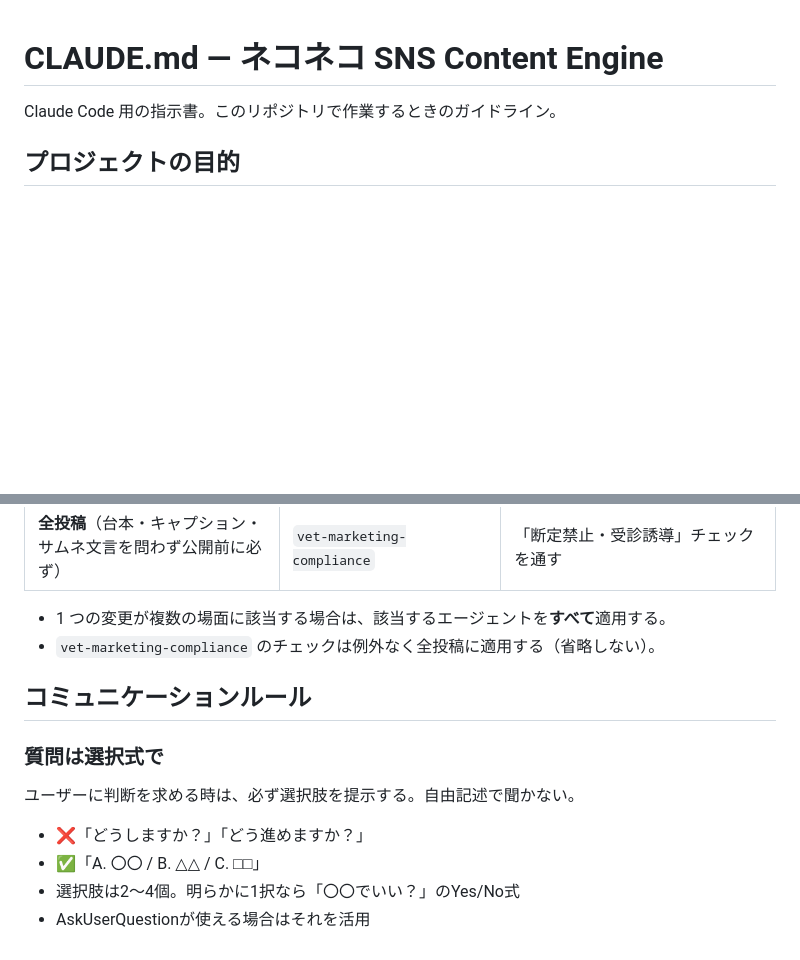
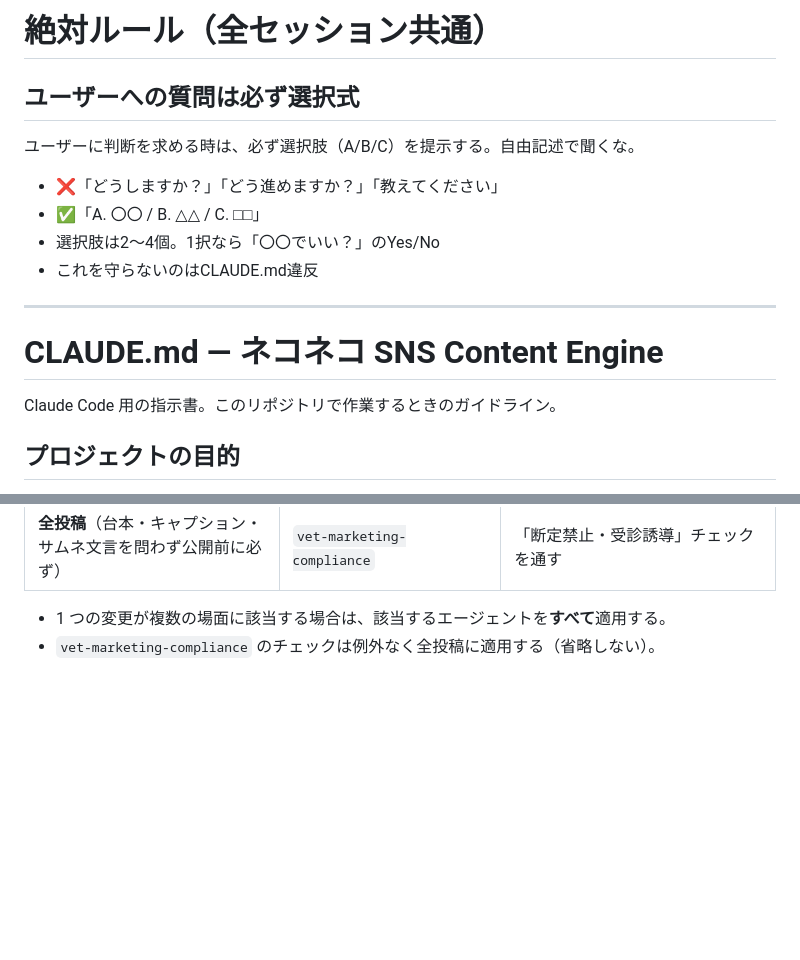
Before and after one commit to kishom/sns-content-engine, a Markdown page: CLAUDE.md, 2 parts joined by grey strips. Rendered like a GitHub page; blank space fills up the shorter version.

Commit message:
docs: move choice-based question rule to top of CLAUDE.md as absolute rule
Co-Authored-By: Claude Opus 5 (1M context) <noreply@anthropic.com>

```diff
--- a/CLAUDE.md
+++ b/CLAUDE.md
@@ -1,3 +1,14 @@
+# 絶対ルール（全セッション共通）
+
+## ユーザーへの質問は必ず選択式
+ユーザーに判断を求める時は、必ず選択肢（A/B/C）を提示する。自由記述で聞くな。
+- ❌「どうしますか？」「どう進めますか？」「教えてください」
+- ✅「A. 〇〇 / B. △△ / C. □□」
+- 選択肢は2〜4個。1択なら「〇〇でいい？」のYes/No
+- これを守らないのはCLAUDE.md違反
+
+---
+
 # CLAUDE.md — ネコネコ SNS Content Engine
 
 Claude Code 用の指示書。このリポジトリで作業するときのガイドライン。
@@ -48,12 +59,3 @@ Claude Code 用の指示書。このリポジトリで作業するときのガ
 
 - 1 つの変更が複数の場面に該当する場合は、該当するエージェントを**すべて**適用する。
 - `vet-marketing-compliance` のチェックは例外なく全投稿に適用する（省略しない）。
-
-## コミュニケーションルール
-
-### 質問は選択式で
-ユーザーに判断を求める時は、必ず選択肢を提示する。自由記述で聞かない。
-- ❌「どうしますか？」「どう進めますか？」
-- ✅「A. 〇〇 / B. △△ / C. □□」
-- 選択肢は2〜4個。明らかに1択なら「〇〇でいい？」のYes/No式
-- AskUserQuestionが使える場合はそれを活用
```
